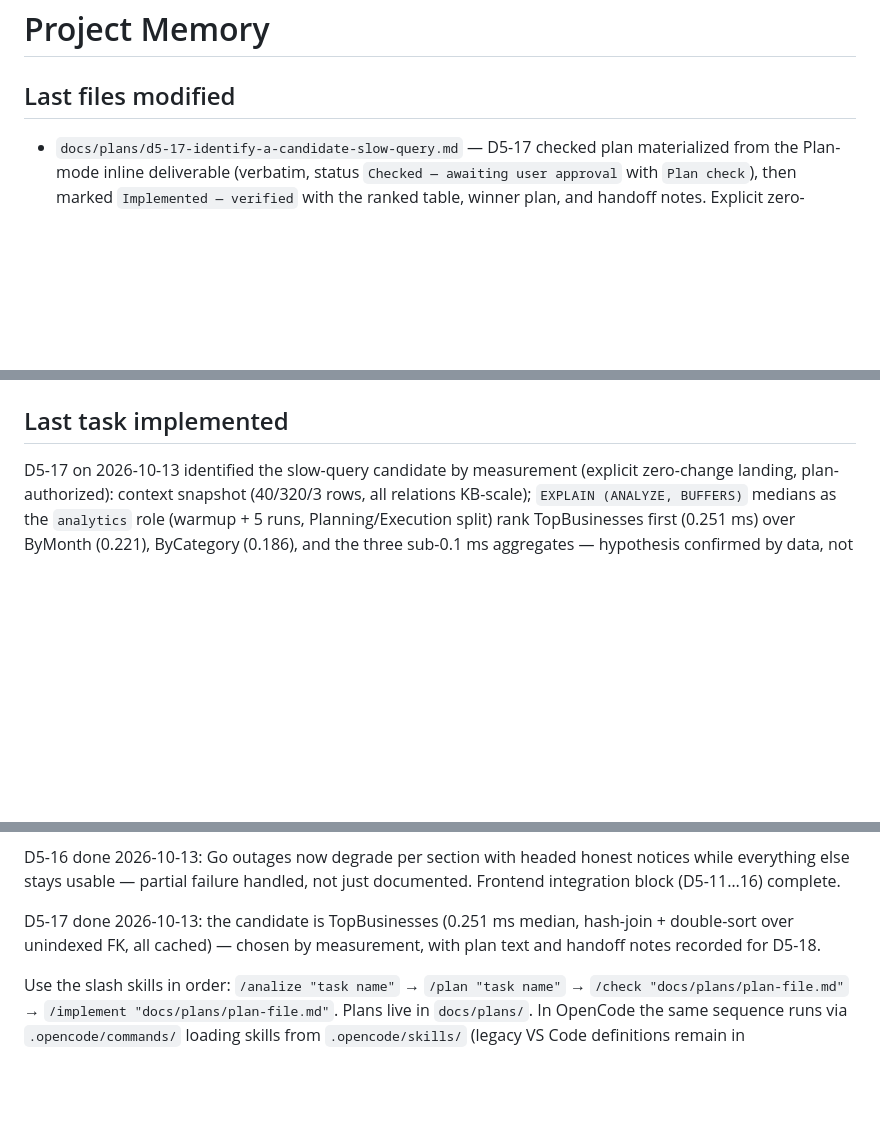
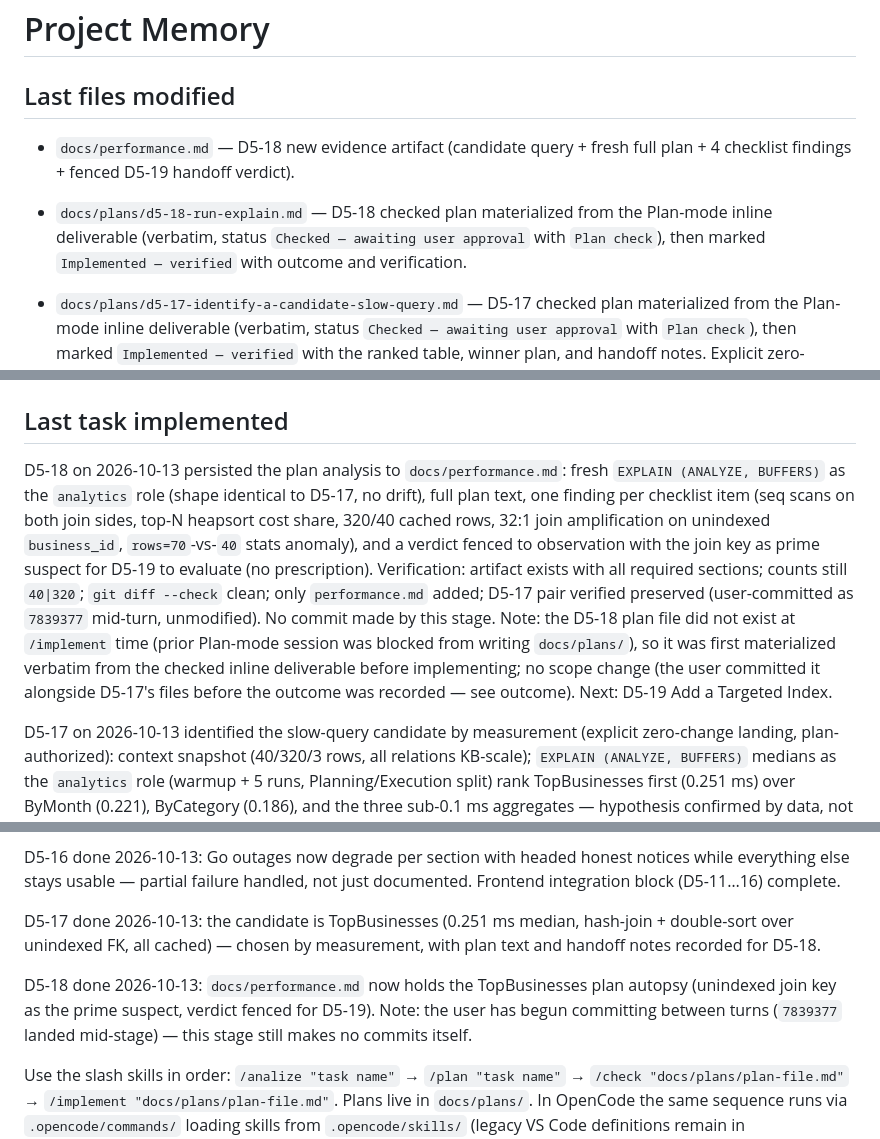
Before and after one commit to LSCAR23/caribeops, a Markdown page: MEMORY.md, 3 parts joined by grey strips. Rendered like a GitHub page; blank space fills up the shorter version.

Commit message:
D5-18 — Run EXPLAIN

```diff
--- a/MEMORY.md
+++ b/MEMORY.md
@@ -1,6 +1,9 @@
 # Project Memory
 
 ## Last files modified
+
+- `docs/performance.md` — D5-18 new evidence artifact (candidate query + fresh full plan + 4 checklist findings + fenced D5-19 handoff verdict).
+- `docs/plans/d5-18-run-explain.md` — D5-18 checked plan materialized from the Plan-mode inline deliverable (verbatim, status `Checked — awaiting user approval` with `Plan check`), then marked `Implemented — verified` with outcome and verification.
 
 - `docs/plans/d5-17-identify-a-candidate-slow-query.md` — D5-17 checked plan materialized from the Plan-mode inline deliverable (verbatim, status `Checked — awaiting user approval` with `Plan check`), then marked `Implemented — verified` with the ranked table, winner plan, and handoff notes. Explicit zero-change landing: no application file touched.
 
@@ -122,6 +125,8 @@
 
 ## Last task implemented
 
+D5-18 on 2026-10-13 persisted the plan analysis to `docs/performance.md`: fresh `EXPLAIN (ANALYZE, BUFFERS)` as the `analytics` role (shape identical to D5-17, no drift), full plan text, one finding per checklist item (seq scans on both join sides, top-N heapsort cost share, 320/40 cached rows, 32:1 join amplification on unindexed `business_id`, `rows=70`-vs-`40` stats anomaly), and a verdict fenced to observation with the join key as prime suspect for D5-19 to evaluate (no prescription). Verification: artifact exists with all required sections; counts still `40|320`; `git diff --check` clean; only `performance.md` added; D5-17 pair verified preserved (user-committed as `7839377` mid-turn, unmodified). No commit made by this stage. Note: the D5-18 plan file did not exist at `/implement` time (prior Plan-mode session was blocked from writing `docs/plans/`), so it was first materialized verbatim from the checked inline deliverable before implementing; no scope change (the user committed it alongside D5-17's files before the outcome was recorded — see outcome). Next: D5-19 Add a Targeted Index.
+
 D5-17 on 2026-10-13 identified the slow-query candidate by measurement (explicit zero-change landing, plan-authorized): context snapshot (40/320/3 rows, all relations KB-scale); `EXPLAIN (ANALYZE, BUFFERS)` medians as the `analytics` role (warmup + 5 runs, Planning/Execution split) rank TopBusinesses first (0.251 ms) over ByMonth (0.221), ByCategory (0.186), and the three sub-0.1 ms aggregates — hypothesis confirmed by data, not assumed. Winner plan: Limit → top-N heapsort → HashAggregate → Hash Join on unindexed `business_id` → Seq Scans, all buffer hits. Handoff notes for D5-18: planner `rows=70` vs actual 40 (stale-stats scent), unindexed join column. Sanity counts still `40|320`. `git diff --check` clean. No application file touched, no commit made. Note: the D5-17 plan file did not exist at `/implement` time (prior Plan-mode session was blocked from writing `docs/plans/`), so it was first materialized verbatim from the checked inline deliverable before implementing; no scope change. Next: D5-18 Run EXPLAIN.
 
 D5-16 on 2026-10-13 added analytics error handling: shared `SectionFallback` (outage wording, `role="status"`) + fetch-only `try/catch` in all 4 islands (headed per-section fallbacks; render path untouched so bugs still throw). Verification: `tsc` + `lint` clean; rebuilt image; zero fallbacks when up with values equal to baselines. Task test with Go stopped: both pages HTTP 200 with shell + working content + headed notices per failed surface, zero raw digests, bounded ~4.1s failure (parallel, no hang); restart → `healthy`, full recovery. Debugging note: React Flight splits fallback text across chunks — verify with short fragments. `git diff --check` clean; exactly the 5 intended paths changed. No commit made. Note: the D5-16 plan file did not exist at `/implement` time (prior Plan-mode session was blocked from writing `docs/plans/`), so it was first materialized verbatim from the checked inline deliverable before implementing; no scope change. Next: D5-17 Identify a Candidate Slow Query.
@@ -238,4 +243,6 @@ D5-16 done 2026-10-13: Go outages now degrade per section with headed honest not
 
 D5-17 done 2026-10-13: the candidate is TopBusinesses (0.251 ms median, hash-join + double-sort over unindexed FK, all cached) — chosen by measurement, with plan text and handoff notes recorded for D5-18.
 
+D5-18 done 2026-10-13: `docs/performance.md` now holds the TopBusinesses plan autopsy (unindexed join key as the prime suspect, verdict fenced for D5-19). Note: the user has begun committing between turns (`7839377` landed mid-stage) — this stage still makes no commits itself.
+
 Use the slash skills in order: `/analize "task name"` → `/plan "task name"` → `/check "docs/plans/plan-file.md"` → `/implement "docs/plans/plan-file.md"`. Plans live in `docs/plans/`. In OpenCode the same sequence runs via `.opencode/commands/` loading skills from `.opencode/skills/` (legacy VS Code definitions remain in `.github/skills/` for reference); `/orchestrator "task name"` runs analize → plan → check then stops, and `/implement` is the approval to proceed. Review the checked plan before invoking `/implement`; that invocation is the approval to proceed. Every completed implementation must update this file's three sections with the actual changed files, task outcome, current project behavior/status, and exact verification results. Workflow/setup changes must not overwrite the domain checkpoint above; record them as workflow-only.
```
Also changed, not shown: docs/performance.md (added, +94 -0 lines), docs/plans/d5-18-run-explain.md (+22 -1 lines).
